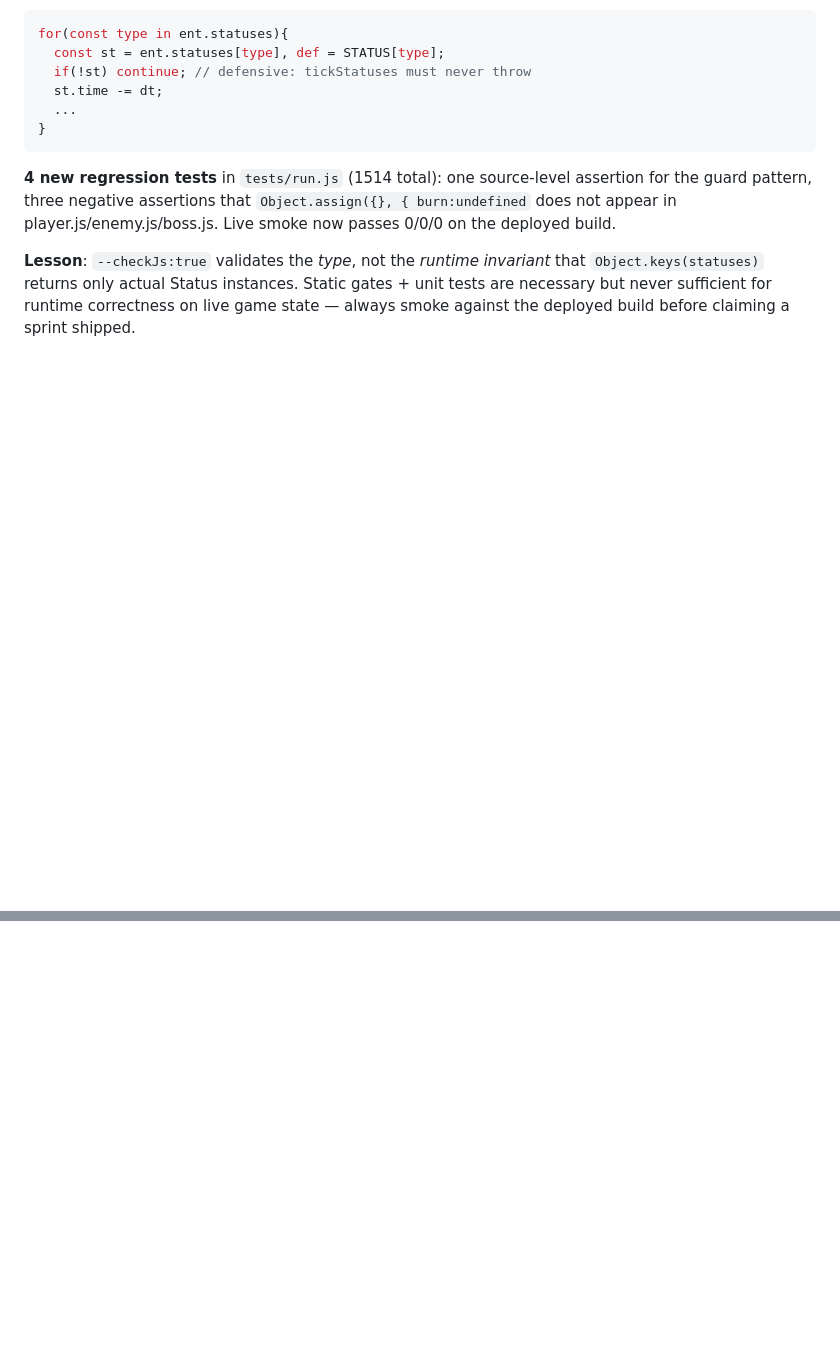
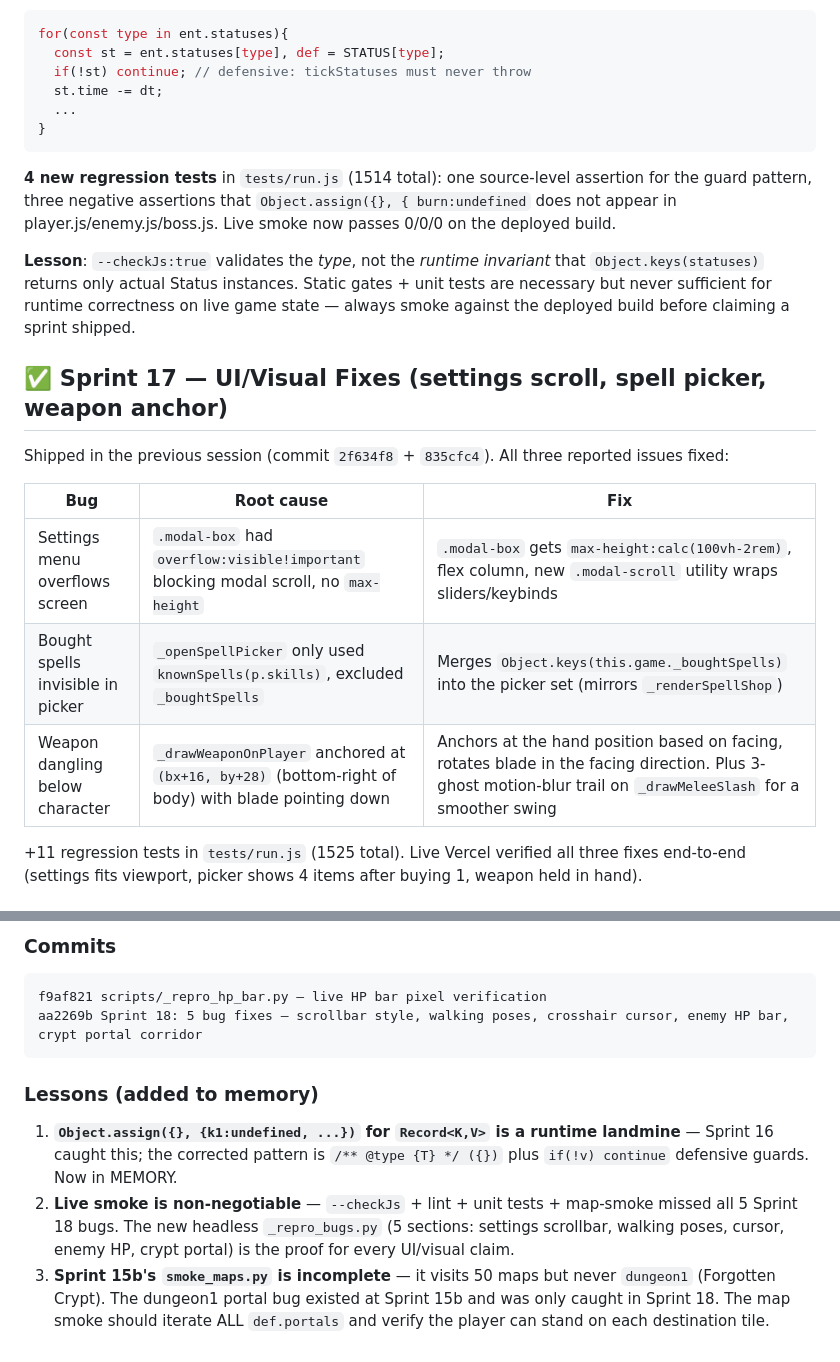
Before and after one commit to Shobre/aetheria-game, a Markdown page: COMBINED_ROADMAP.md, 2 parts joined by grey strips. Rendered like a GitHub page; blank space fills up the shorter version.

Commit message:
docs(roadmap): Sprint 17 + Sprint 18 entries (UI fixes + 5 user-reported bugs)

````diff
--- a/COMBINED_ROADMAP.md
+++ b/COMBINED_ROADMAP.md
@@ -629,3 +629,18 @@ for(const type in ent.statuses){
 **4 new regression tests** in `tests/run.js` (1514 total): one source-level assertion for the guard pattern, three negative assertions that `Object.assign({}, { burn:undefined` does not appear in player.js/enemy.js/boss.js. Live smoke now passes 0/0/0 on the deployed build.
 
 **Lesson**: `--checkJs:true` validates the *type*, not the *runtime invariant* that `Object.keys(statuses)` returns only actual Status instances. Static gates + unit tests are necessary but never sufficient for runtime correctness on live game state — always smoke against the deployed build before claiming a sprint shipped.
+
+
+## ✅ Sprint 17 — UI/Visual Fixes (settings scroll, spell picker, weapon anchor)
+
+Shipped in the previous session (commit `2f634f8` + `835cfc4`). All three reported issues fixed:
+
+| Bug | Root cause | Fix |
+|---|---|---|
+| Settings menu overflows screen | `.modal-box` had `overflow:visible!important` blocking modal scroll, no `max-height` | `.modal-box` gets `max-height:calc(100vh-2rem)`, flex column, new `.modal-scroll` utility wraps sliders/keybinds |
+| Bought spells invisible in picker | `_openSpellPicker` only used `knownSpells(p.skills)`, excluded `_boughtSpells` | Merges `Object.keys(this.game._boughtSpells)` into the picker set (mirrors `_renderSpellShop`) |
+| Weapon dangling below character | `_drawWeaponOnPlayer` anchored at `(bx+16, by+28)` (bottom-right of body) with blade pointing down | Anchors at the hand position based on facing, rotates blade in the facing direction. Plus 3-ghost motion-blur trail on `_drawMeleeSlash` for a smoother swing |
+
++11 regression tests in `tests/run.js` (1525 total). Live Vercel verified all three fixes end-to-end (settings fits viewport, picker shows 4 items after buying 1, weapon held in hand).
+
+
@@ -631,0 +677,12 @@ for(const type in ent.statuses){
+### Commits
+
+```
+f9af821 scripts/_repro_hp_bar.py — live HP bar pixel verification
+aa2269b Sprint 18: 5 bug fixes — scrollbar style, walking poses, crosshair cursor, enemy HP bar, crypt portal corridor
+```
+
+### Lessons (added to memory)
+
+1. **`Object.assign({}, {k1:undefined, ...})` for `Record<K,V>` is a runtime landmine** — Sprint 16 caught this; the corrected pattern is `/** @type {T} */ ({})` plus `if(!v) continue` defensive guards. Now in MEMORY.
+2. **Live smoke is non-negotiable** — `--checkJs` + lint + unit tests + map-smoke missed all 5 Sprint 18 bugs. The new headless `_repro_bugs.py` (5 sections: settings scrollbar, walking poses, cursor, enemy HP, crypt portal) is the proof for every UI/visual claim.
+3. **Sprint 15b's `smoke_maps.py` is incomplete** — it visits 50 maps but never `dungeon1` (Forgotten Crypt). The dungeon1 portal bug existed at Sprint 15b and was only caught in Sprint 18. The map smoke should iterate ALL `def.portals` and verify the player can stand on each destination tile.
````
Also changed, not shown: other parts of COMBINED_ROADMAP.md (+30 -0 lines).
